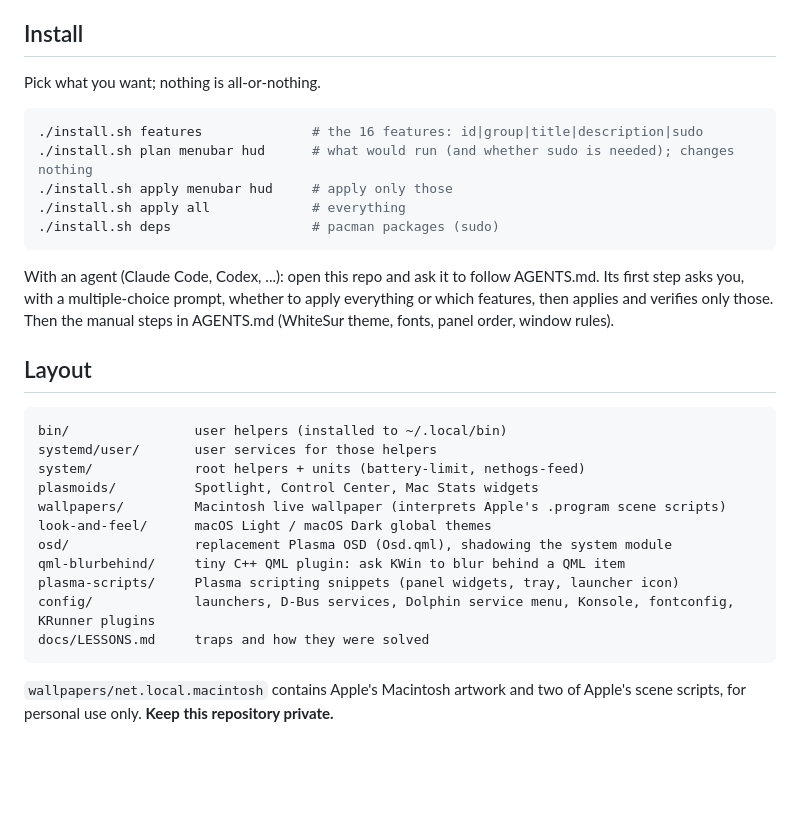
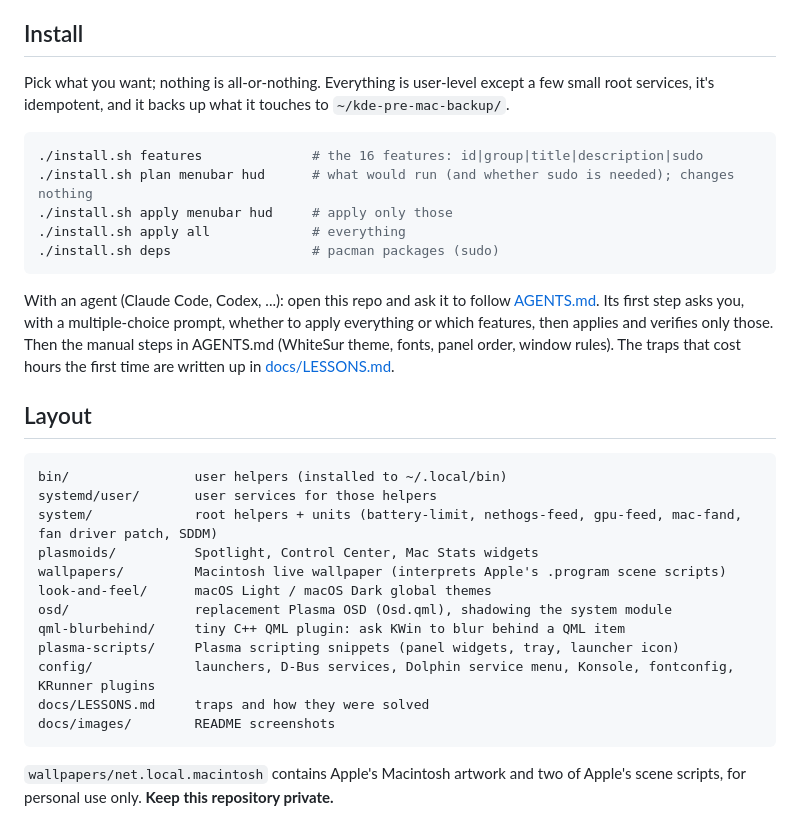
Before and after one commit to ankurpandeyvns/fenwyre, a Markdown page: README.md, the part around one of its changes. GitHub-like rendering; blank space fills up the shorter version.

````diff
--- a/README.md
+++ b/README.md
@@ -53,7 +104,8 @@ touches to `~/kde-pre-mac-backup/`.
 
 ## Install
 
-Pick what you want; nothing is all-or-nothing.
+Pick what you want; nothing is all-or-nothing. Everything is user-level except a few small root services,
+it's idempotent, and it backs up what it touches to `~/kde-pre-mac-backup/`.
 
 ```bash
 ./install.sh features              # the 16 features: id|group|title|description|sudo
@@ -63,16 +115,17 @@ Pick what you want; nothing is all-or-nothing.
 ./install.sh deps                  # pacman packages (sudo)
 ```
 
-With an agent (Claude Code, Codex, ...): open this repo and ask it to follow AGENTS.md. Its first step asks you,
-with a multiple-choice prompt, whether to apply everything or which features, then applies and verifies only
-those. Then the manual steps in AGENTS.md (WhiteSur theme, fonts, panel order, window rules).
+With an agent (Claude Code, Codex, ...): open this repo and ask it to follow [AGENTS.md](AGENTS.md). Its first
+step asks you, with a multiple-choice prompt, whether to apply everything or which features, then applies and
+verifies only those. Then the manual steps in AGENTS.md (WhiteSur theme, fonts, panel order, window rules).
+The traps that cost hours the first time are written up in [docs/LESSONS.md](docs/LESSONS.md).
 
 ## Layout
 
 ```
 bin/                user helpers (installed to ~/.local/bin)
 systemd/user/       user services for those helpers
-system/             root helpers + units (battery-limit, nethogs-feed)
+system/             root helpers + units (battery-limit, nethogs-feed, gpu-feed, mac-fand, fan driver patch, SDDM)
 plasmoids/          Spotlight, Control Center, Mac Stats widgets
 wallpapers/         Macintosh live wallpaper (interprets Apple's .program scene scripts)
 look-and-feel/      macOS Light / macOS Dark global themes
@@ -81,6 +134,7 @@ qml-blurbehind/     tiny C++ QML plugin: ask KWin to blur behind a QML item
 plasma-scripts/     Plasma scripting snippets (panel widgets, tray, launcher icon)
 config/             launchers, D-Bus services, Dolphin service menu, Konsole, fontconfig, KRunner plugins
 docs/LESSONS.md     traps and how they were solved
+docs/images/        README screenshots
 ```
 
 `wallpapers/net.local.macintosh` contains Apple's Macintosh artwork and two of Apple's scene scripts, for
````
Also changed, not shown: other parts of README.md (+60 -9 lines), docs/images/after.jpg (added), docs/images/before-stock-plasma.jpg (added), docs/images/control-center.png (added), docs/images/lock-screen.jpg (added), docs/images/mac-stats.png (added), docs/images/spotlight.jpg (added).
